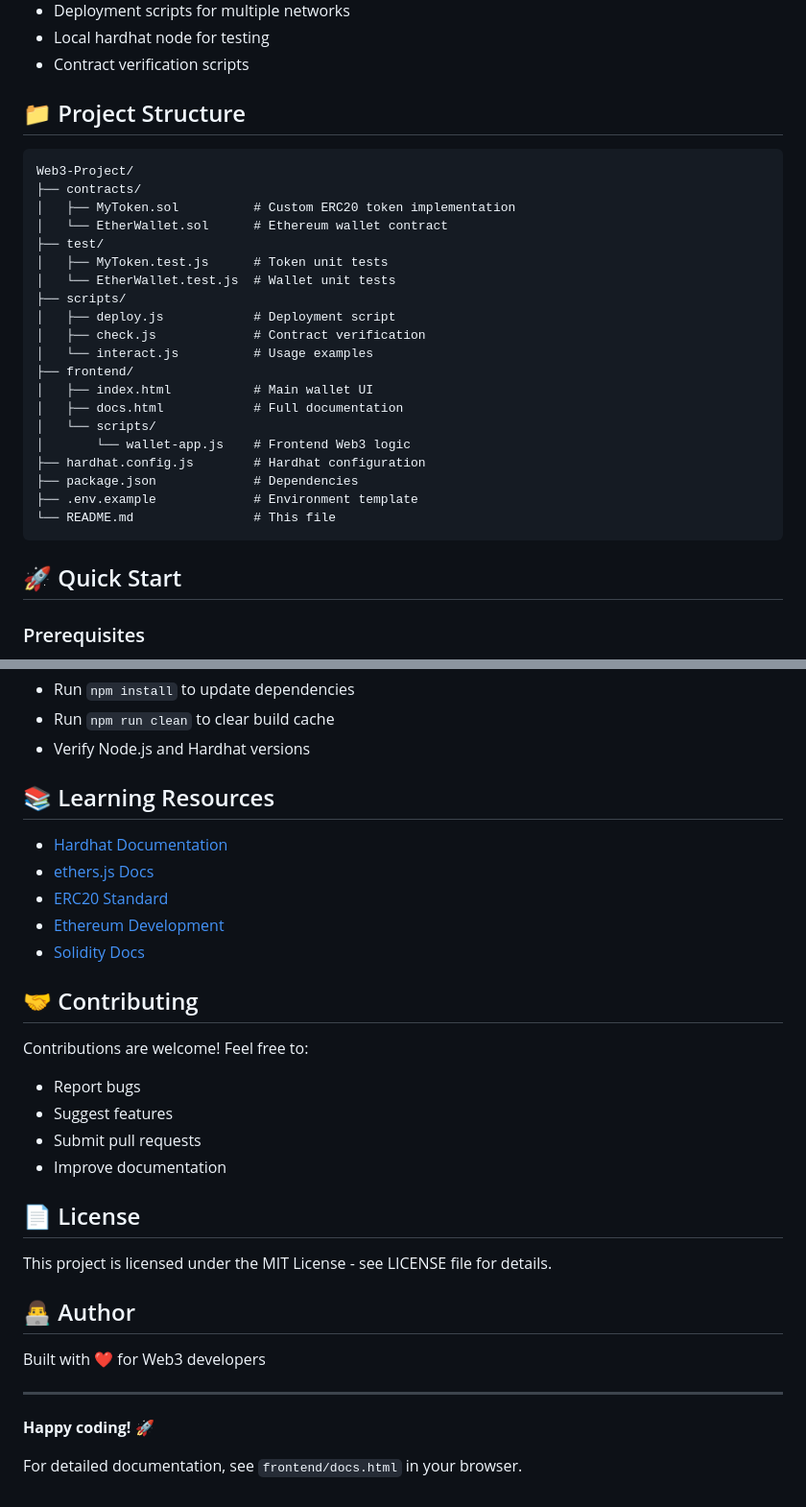
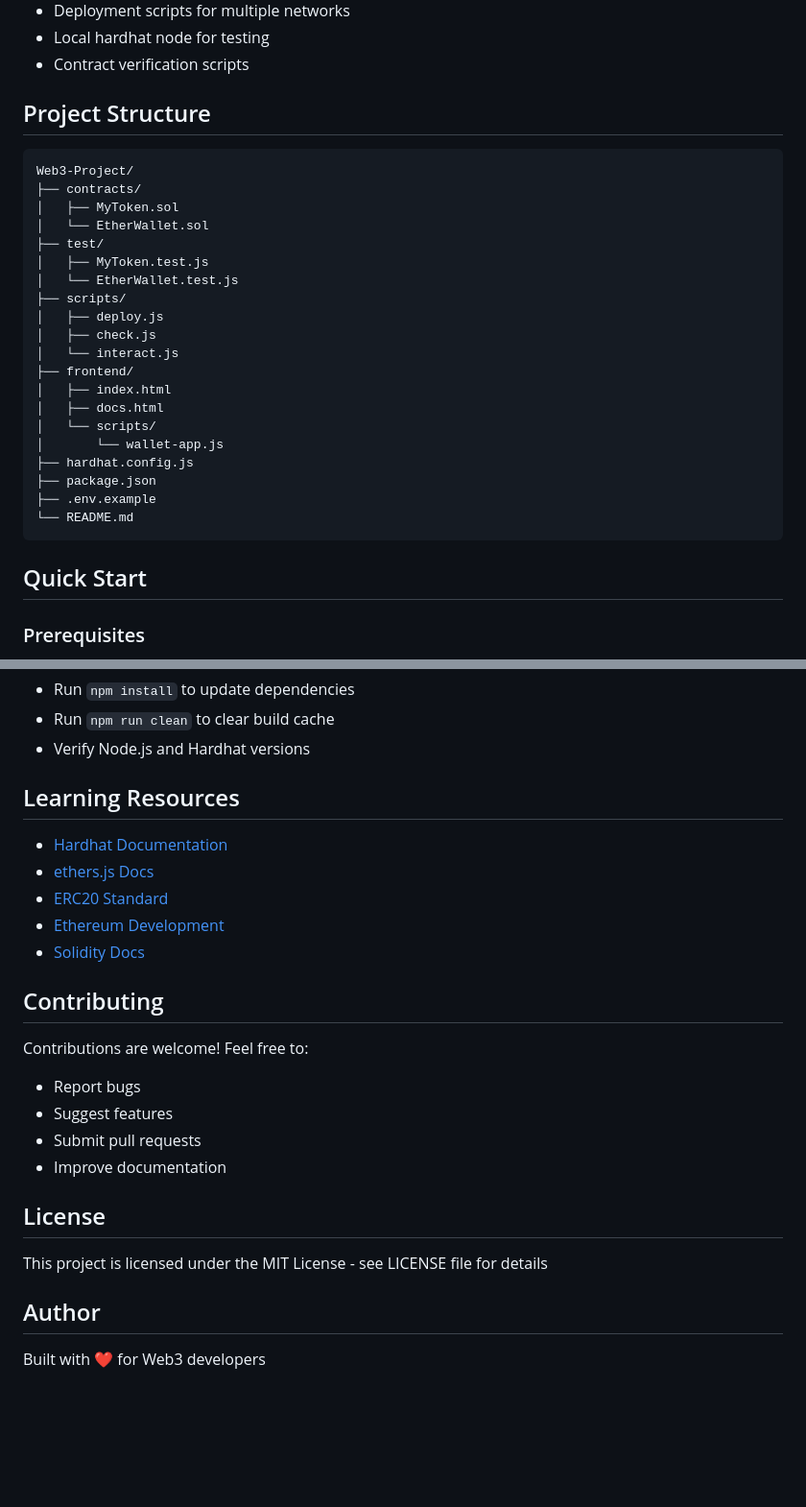
Before and after one commit to ItsMeQuantum/Web3-Project, a Markdown page: README.md, 2 parts joined by grey strips. Shown at 96% size. GitHub-like rendering; blank space fills up the shorter version.

Commit message:
Refactor README.md for improved formatting
Updated formatting and headings in README.md for consistency and clarity.

````diff
--- a/README.md
+++ b/README.md
@@ -33,32 +33,32 @@ A complete, production-ready Web3 application featuring a custom Ethereum wallet
 - Local hardhat node for testing
 - Contract verification scripts
 
-## 📁 Project Structure
+##  Project Structure
 
 ```
 Web3-Project/
 ├── contracts/
-│   ├── MyToken.sol          # Custom ERC20 token implementation
-│   └── EtherWallet.sol      # Ethereum wallet contract
+│   ├── MyToken.sol
+│   └── EtherWallet.sol
 ├── test/
-│   ├── MyToken.test.js      # Token unit tests
-│   └── EtherWallet.test.js  # Wallet unit tests
+│   ├── MyToken.test.js
+│   └── EtherWallet.test.js
 ├── scripts/
-│   ├── deploy.js            # Deployment script
-│   ├── check.js             # Contract verification
-│   └── interact.js          # Usage examples
+│   ├── deploy.js
+│   ├── check.js
+│   └── interact.js
 ├── frontend/
-│   ├── index.html           # Main wallet UI
-│   ├── docs.html            # Full documentation
+│   ├── index.html
+│   ├── docs.html
 │   └── scripts/
-│       └── wallet-app.js    # Frontend Web3 logic
-├── hardhat.config.js        # Hardhat configuration
-├── package.json             # Dependencies
-├── .env.example             # Environment template
-└── README.md                # This file
+│       └── wallet-app.js
+├── hardhat.config.js
+├── package.json
+├── .env.example
+└── README.md
 ```
 
-## 🚀 Quick Start
+##  Quick Start
 
 ### Prerequisites
 - Node.js (v16+)
@@ -287,7 +287,7 @@ await wallet.transferToken(tokenAddress, recipientAddress, amount);
 - Run `npm run clean` to clear build cache
 - Verify Node.js and Hardhat versions
 
-## 📚 Learning Resources
+## Learning Resources
 
 - [Hardhat Documentation](https://hardhat.org/)
 - [ethers.js Docs](https://docs.ethers.org/)
@@ -295,7 +295,7 @@ await wallet.transferToken(tokenAddress, recipientAddress, amount);
 - [Ethereum Development](https://ethereum.org/developers)
 - [Solidity Docs](https://docs.soliditylang.org/)
 
-## 🤝 Contributing
+## Contributing
 
 Contributions are welcome! Feel free to:
 - Report bugs
@@ -303,16 +303,10 @@ Contributions are welcome! Feel free to:
 - Submit pull requests
 - Improve documentation
 
-## 📄 License
+## License
 
-This project is licensed under the MIT License - see LICENSE file for details.
+This project is licensed under the MIT License - see LICENSE file for details
 
-## 👨‍💻 Author
+## Author
 
 Built with ❤️ for Web3 developers
-
----
-
-**Happy coding! 🚀**
-
-For detailed documentation, see `frontend/docs.html` in your browser.
````
Also changed, not shown: other parts of README.md (+23 -23 lines).
